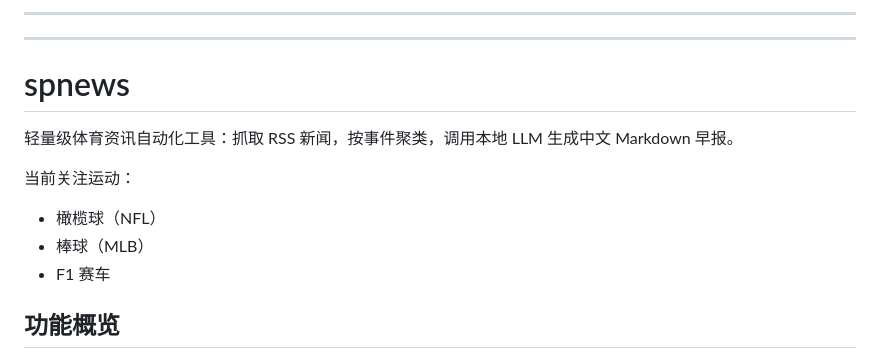
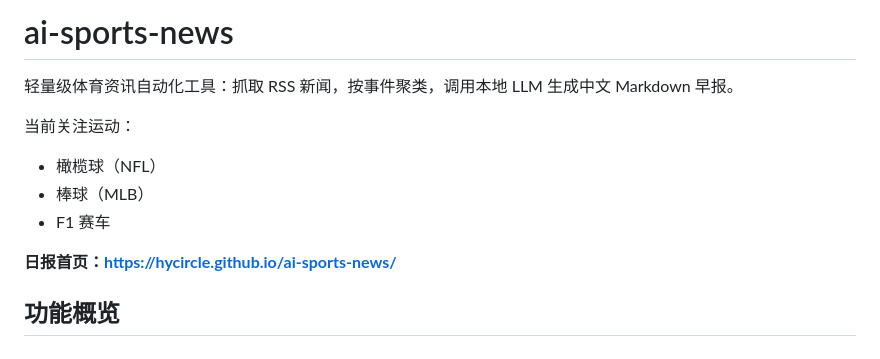
Before and after one commit to HyCircle/ai-sports-news, a Markdown page: README.md, the part around the change. GitHub-like rendering.

Commit message:
fix: change the project name and add news main page in README

```diff
--- a/README.md
+++ b/README.md
@@ -1,7 +1,4 @@
----
----
-
-# spnews
+# ai-sports-news
 
 轻量级体育资讯自动化工具：抓取 RSS 新闻，按事件聚类，调用本地 LLM 生成中文 Markdown 早报。
 
@@ -9,6 +6,8 @@
 - 橄榄球（NFL）
 - 棒球（MLB）
 - F1 赛车
+
+**日报首页：[https://hycircle.github.io/ai-sports-news/](https://hycircle.github.io/ai-sports-news/)**
 
 ## 功能概览
 
```
